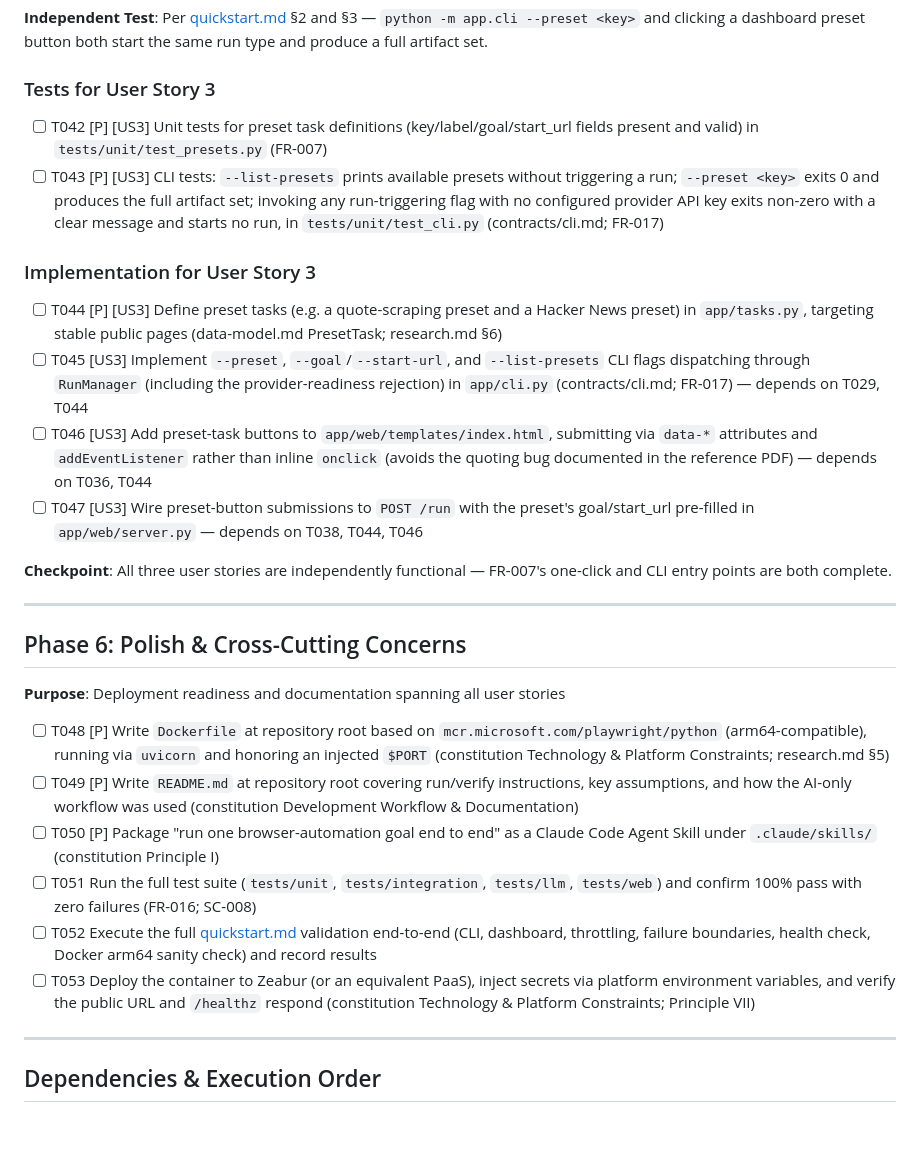
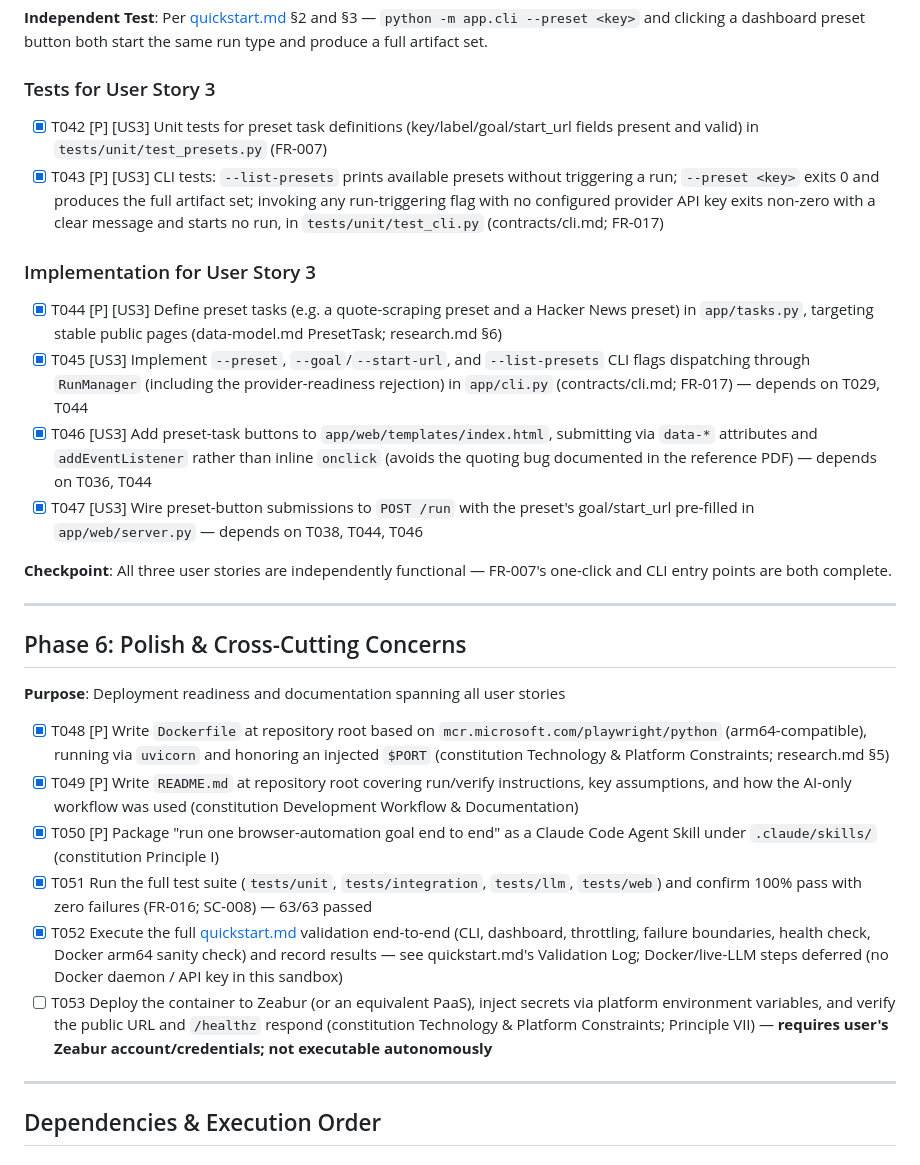
Before and after one commit to Rakson0209/Browser-Automation-Agent, a Markdown page: specs/001-browser-automation-agent/tasks.md, the part around one of its changes. Drawn GitHub-style; blank space fills up the shorter version.

```diff
--- a/specs/001-browser-automation-agent/tasks.md
+++ b/specs/001-browser-automation-agent/tasks.md
@@ -126,15 +126,15 @@ Single project per [plan.md](./plan.md) Structure Decision: `app/` at repository
 
 ### Tests for User Story 3
 
-- [ ] T042 [P] [US3] Unit tests for preset task definitions (key/label/goal/start_url fields present and valid) in `tests/unit/test_presets.py` (FR-007)
-- [ ] T043 [P] [US3] CLI tests: `--list-presets` prints available presets without triggering a run; `--preset <key>` exits 0 and produces the full artifact set; invoking any run-triggering flag with no configured provider API key exits non-zero with a clear message and starts no run, in `tests/unit/test_cli.py` (contracts/cli.md; FR-017)
+- [X] T042 [P] [US3] Unit tests for preset task definitions (key/label/goal/start_url fields present and valid) in `tests/unit/test_presets.py` (FR-007)
+- [X] T043 [P] [US3] CLI tests: `--list-presets` prints available presets without triggering a run; `--preset <key>` exits 0 and produces the full artifact set; invoking any run-triggering flag with no configured provider API key exits non-zero with a clear message and starts no run, in `tests/unit/test_cli.py` (contracts/cli.md; FR-017)
 
 ### Implementation for User Story 3
 
-- [ ] T044 [P] [US3] Define preset tasks (e.g. a quote-scraping preset and a Hacker News preset) in `app/tasks.py`, targeting stable public pages (data-model.md PresetTask; research.md §6)
-- [ ] T045 [US3] Implement `--preset`, `--goal`/`--start-url`, and `--list-presets` CLI flags dispatching through `RunManager` (including the provider-readiness rejection) in `app/cli.py` (contracts/cli.md; FR-017) — depends on T029, T044
-- [ ] T046 [US3] Add preset-task buttons to `app/web/templates/index.html`, submitting via `data-*` attributes and `addEventListener` rather than inline `onclick` (avoids the quoting bug documented in the reference PDF) — depends on T036, T044
-- [ ] T047 [US3] Wire preset-button submissions to `POST /run` with the preset's goal/start_url pre-filled in `app/web/server.py` — depends on T038, T044, T046
+- [X] T044 [P] [US3] Define preset tasks (e.g. a quote-scraping preset and a Hacker News preset) in `app/tasks.py`, targeting stable public pages (data-model.md PresetTask; research.md §6)
+- [X] T045 [US3] Implement `--preset`, `--goal`/`--start-url`, and `--list-presets` CLI flags dispatching through `RunManager` (including the provider-readiness rejection) in `app/cli.py` (contracts/cli.md; FR-017) — depends on T029, T044
+- [X] T046 [US3] Add preset-task buttons to `app/web/templates/index.html`, submitting via `data-*` attributes and `addEventListener` rather than inline `onclick` (avoids the quoting bug documented in the reference PDF) — depends on T036, T044
+- [X] T047 [US3] Wire preset-button submissions to `POST /run` with the preset's goal/start_url pre-filled in `app/web/server.py` — depends on T038, T044, T046
 
 **Checkpoint**: All three user stories are independently functional — FR-007's one-click and CLI entry points are both complete.
 
@@ -144,12 +144,12 @@ Single project per [plan.md](./plan.md) Structure Decision: `app/` at repository
 
 **Purpose**: Deployment readiness and documentation spanning all user stories
 
-- [ ] T048 [P] Write `Dockerfile` at repository root based on `mcr.microsoft.com/playwright/python` (arm64-compatible), running via `uvicorn` and honoring an injected `$PORT` (constitution Technology & Platform Constraints; research.md §5)
-- [ ] T049 [P] Write `README.md` at repository root covering run/verify instructions, key assumptions, and how the AI-only workflow was used (constitution Development Workflow & Documentation)
-- [ ] T050 [P] Package "run one browser-automation goal end to end" as a Claude Code Agent Skill under `.claude/skills/` (constitution Principle I)
-- [ ] T051 Run the full test suite (`tests/unit`, `tests/integration`, `tests/llm`, `tests/web`) and confirm 100% pass with zero failures (FR-016; SC-008)
-- [ ] T052 Execute the full [quickstart.md](./quickstart.md) validation end-to-end (CLI, dashboard, throttling, failure boundaries, health check, Docker arm64 sanity check) and record results
-- [ ] T053 Deploy the container to Zeabur (or an equivalent PaaS), inject secrets via platform environment variables, and verify the public URL and `/healthz` respond (constitution Technology & Platform Constraints; Principle VII)
+- [X] T048 [P] Write `Dockerfile` at repository root based on `mcr.microsoft.com/playwright/python` (arm64-compatible), running via `uvicorn` and honoring an injected `$PORT` (constitution Technology & Platform Constraints; research.md §5)
+- [X] T049 [P] Write `README.md` at repository root covering run/verify instructions, key assumptions, and how the AI-only workflow was used (constitution Development Workflow & Documentation)
+- [X] T050 [P] Package "run one browser-automation goal end to end" as a Claude Code Agent Skill under `.claude/skills/` (constitution Principle I)
+- [X] T051 Run the full test suite (`tests/unit`, `tests/integration`, `tests/llm`, `tests/web`) and confirm 100% pass with zero failures (FR-016; SC-008) — 63/63 passed
+- [X] T052 Execute the full [quickstart.md](./quickstart.md) validation end-to-end (CLI, dashboard, throttling, failure boundaries, health check, Docker arm64 sanity check) and record results — see quickstart.md's Validation Log; Docker/live-LLM steps deferred (no Docker daemon / API key in this sandbox)
+- [ ] T053 Deploy the container to Zeabur (or an equivalent PaaS), inject secrets via platform environment variables, and verify the public URL and `/healthz` respond (constitution Technology & Platform Constraints; Principle VII) — **requires user's Zeabur account/credentials; not executable autonomously**
 
 ---
 
```
Also changed, not shown: other parts of specs/001-browser-automation-agent/tasks.md (+41 -41 lines), specs/001-browser-automation-agent/quickstart.md (+44 -0 lines).
